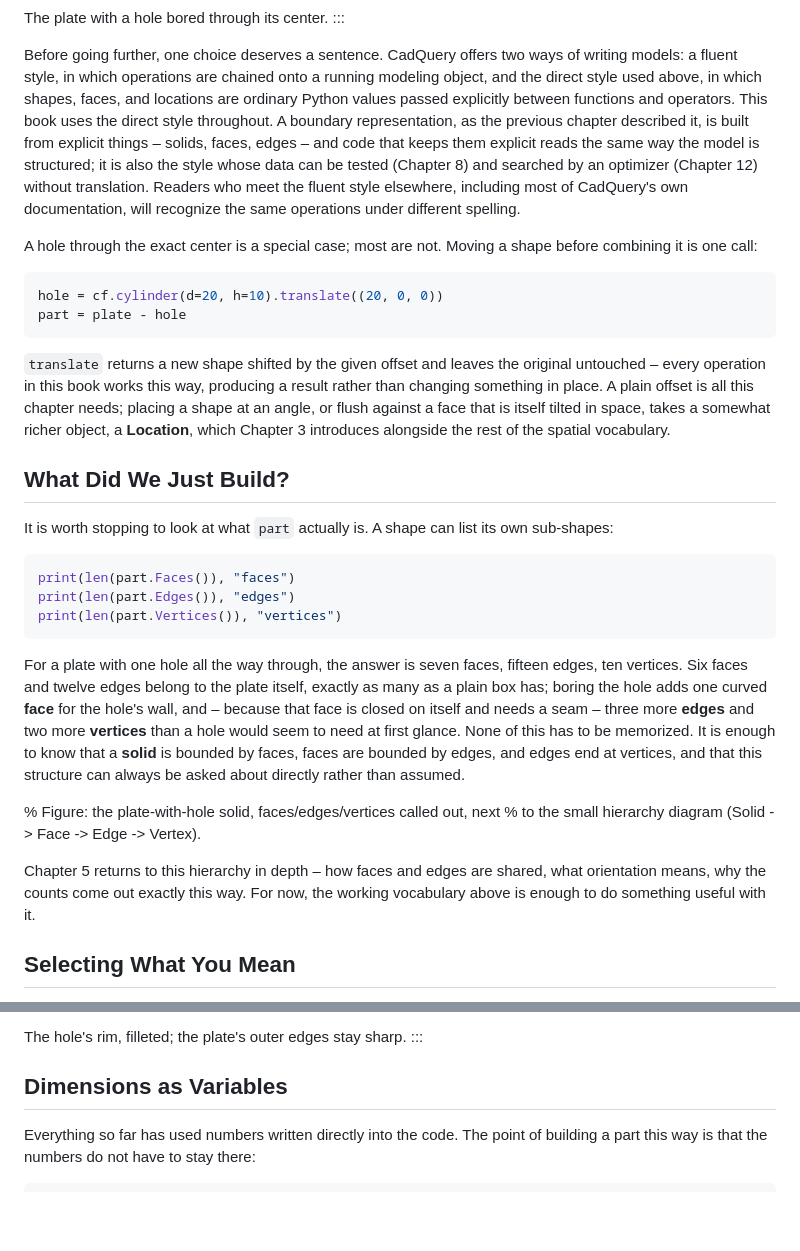
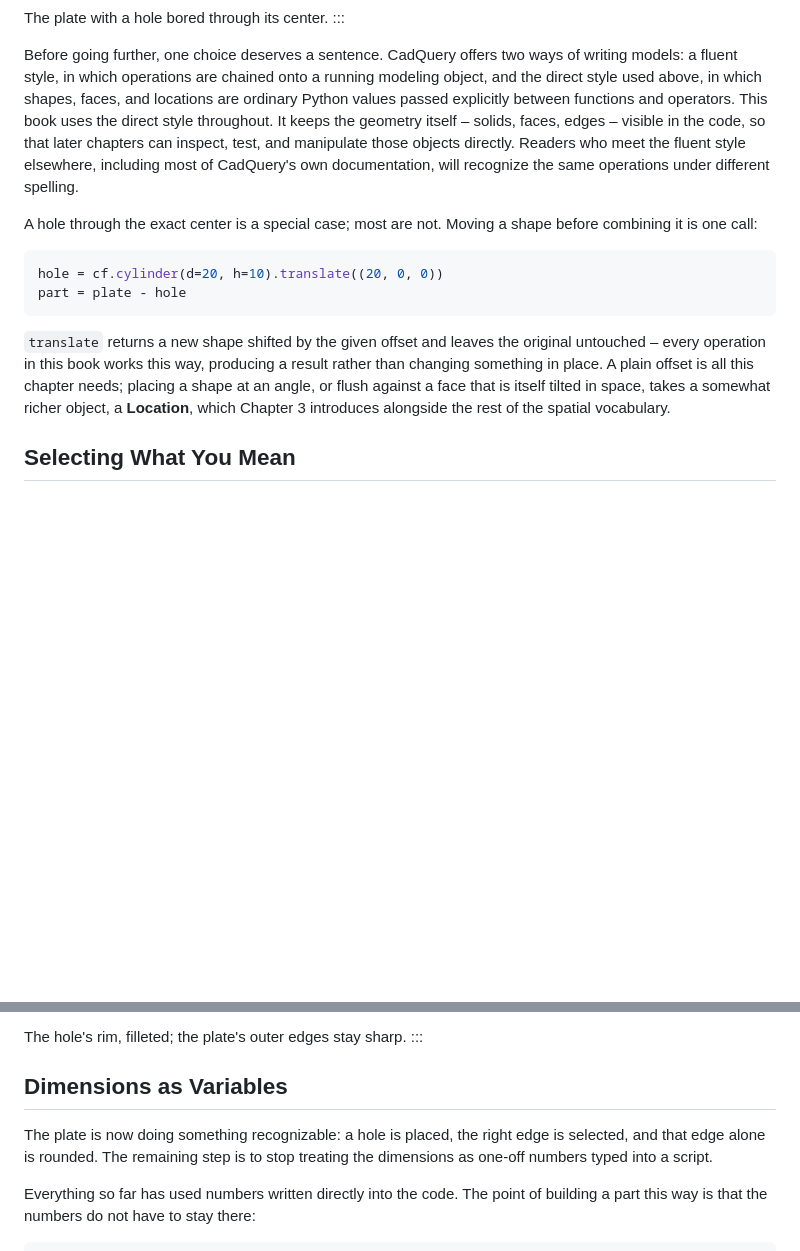
Before and after one commit to DavidMStraub/cad-as-code-book, a Markdown page: chapters/ch02-first-parts.md, 2 parts joined by grey strips. Drawn GitHub-style; blank space fills up the shorter version.

````diff
--- a/chapters/ch02-first-parts.md
+++ b/chapters/ch02-first-parts.md
@@ -45,14 +45,12 @@ Before going further, one choice deserves a sentence. CadQuery offers two
 ways of writing models: a fluent style, in which operations are chained onto
 a running modeling object, and the direct style used above, in which shapes,
 faces, and locations are ordinary Python values passed explicitly between
-functions and operators. This book uses the direct style throughout. A
-boundary representation, as the previous chapter described it, is built
-from explicit things – solids, faces, edges – and code that keeps them
-explicit reads the same way the model is structured; it is also the style
-whose data can be tested (Chapter 8) and searched by an optimizer (Chapter
-12) without translation. Readers who meet the fluent style elsewhere,
-including most of CadQuery's own documentation, will recognize the same
-operations under different spelling.
+functions and operators. This book uses the direct style throughout. It
+keeps the geometry itself – solids, faces, edges – visible in the code, so
+that later chapters can inspect, test, and manipulate those objects
+directly. Readers who meet the fluent style elsewhere, including most of
+CadQuery's own documentation, will recognize the same operations under
+different spelling.
 
 A hole through the exact center is a special case; most are not. Moving a
 shape before combining it is one call:
@@ -69,35 +67,6 @@ this chapter needs; placing a shape at an angle, or flush against a face
 that is itself tilted in space, takes a somewhat richer object, a
 **Location**, which Chapter 3 introduces alongside the rest of the spatial
 vocabulary.
-
-## What Did We Just Build?
-
-It is worth stopping to look at what `part` actually is. A shape can list
-its own sub-shapes:
-
-```python
-print(len(part.Faces()), "faces")
-print(len(part.Edges()), "edges")
-print(len(part.Vertices()), "vertices")
-```
-
-For a plate with one hole all the way through, the answer is seven faces,
-fifteen edges, ten vertices. Six faces and twelve edges belong to the plate
-itself, exactly as many as a plain box has; boring the hole adds one curved
-**face** for the hole's wall, and – because that face is closed on itself
-and needs a seam – three more **edges** and two more **vertices** than a
-hole would seem to need at first glance. None of this has to be memorized.
-It is enough to know that a **solid** is bounded by faces, faces are bounded
-by edges, and edges end at vertices, and that this structure can always be
-asked about directly rather than assumed.
-
-% Figure: the plate-with-hole solid, faces/edges/vertices called out, next
-% to the small hierarchy diagram (Solid -> Face -> Edge -> Vertex).
-
-Chapter 5 returns to this hierarchy in depth – how faces and edges are
-shared, what orientation means, why the counts come out exactly this way.
-For now, the working vocabulary above is enough to do something useful with
-it.
 
 ## Selecting What You Mean
 
@@ -143,6 +112,10 @@ The hole's rim, filleted; the plate's outer edges stay sharp.
 
 ## Dimensions as Variables
 
+The plate is now doing something recognizable: a hole is placed, the right
+edge is selected, and that edge alone is rounded. The remaining step is to
+stop treating the dimensions as one-off numbers typed into a script.
+
 Everything so far has used numbers written directly into the code. The
 point of building a part this way is that the numbers do not have to stay
 there:
````
Also changed, not shown: other parts of chapters/ch02-first-parts.md (+47 -11 lines).
